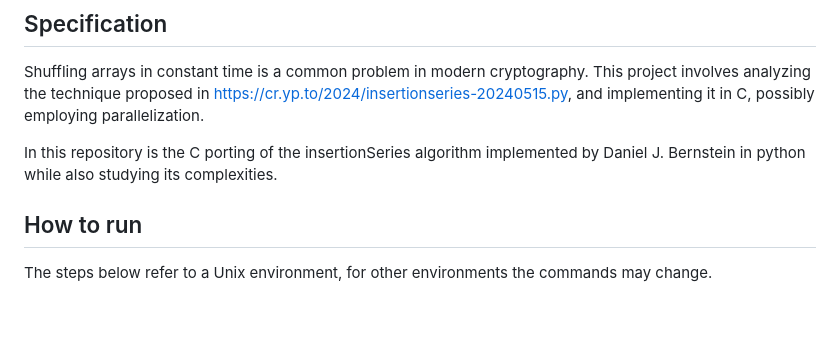
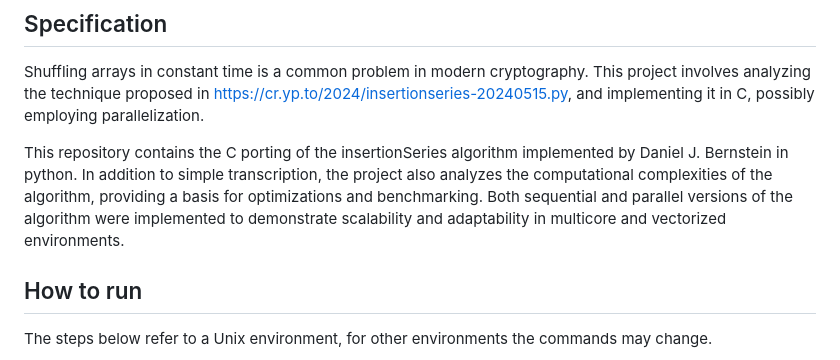
Before and after one commit to AlessandroConti11/Constant_Time-Parallel_Shuffling, a Markdown page: README.md, the part around the change. GitHub-like rendering; blank space fills up the shorter version.

Commit message:
Constant_TIme-Parallel_Shuffling - master: updated Specification

```diff
--- a/README.md
+++ b/README.md
@@ -22,7 +22,8 @@ Academic Year: 2024/2025.
 
 Shuffling arrays in constant time is a common problem in modern cryptography. This project involves analyzing the technique proposed in https://cr.yp.to/2024/insertionseries-20240515.py, and implementing it in C, possibly employing parallelization.
 
-In this repository is the C porting of the insertionSeries algorithm implemented by Daniel J. Bernstein in python while also studying its complexities.
+This repository contains the C porting of the insertionSeries algorithm implemented by Daniel J. Bernstein in python. In addition to simple transcription, the project also analyzes the computational complexities of the algorithm, providing a basis for optimizations and benchmarking.
+Both sequential and parallel versions of the algorithm were implemented to demonstrate scalability and adaptability in multicore and vectorized environments.
 
 
 ## How to run
```
